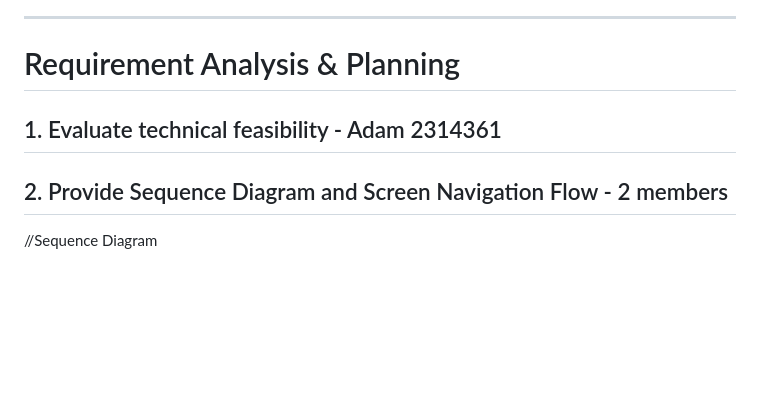
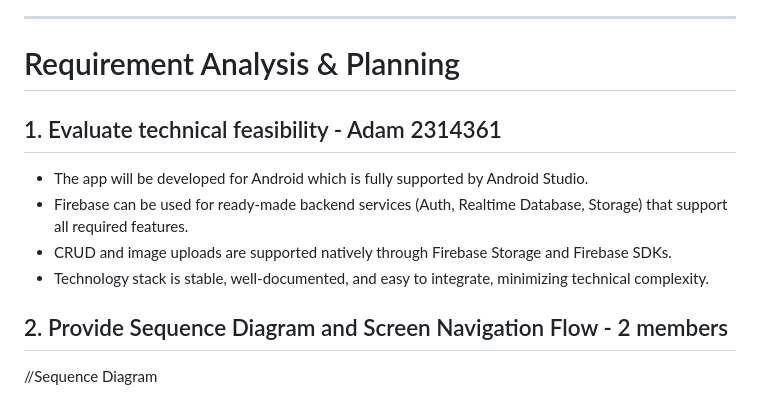
Before and after one commit to Adamzek/i-Aswaq, a Markdown page: README.md, the part around the change. Rendered like a GitHub page; blank space fills up the shorter version.

Commit message:
Update README with requirement analysis section
Added requirement analysis and planning details for the app.

```diff
--- a/README.md
+++ b/README.md
@@ -70,7 +70,13 @@ Users can manage profile details such as name, contact, and profile picture
 
 ---
 # Requirement Analysis & Planning
+
 ## 1. Evaluate technical feasibility - Adam 2314361
+- The app will be developed for Android which is fully supported by Android Studio.
+- Firebase can be used for ready-made backend services (Auth, Realtime Database, Storage) that support all required features.
+- CRUD and image uploads are supported natively through Firebase Storage and Firebase SDKs.
+- Technology stack is stable, well-documented, and easy to integrate, minimizing technical complexity.
+
 ## 2. Provide Sequence Diagram and Screen Navigation Flow - 2 members
 //Sequence Diagram
 
```
